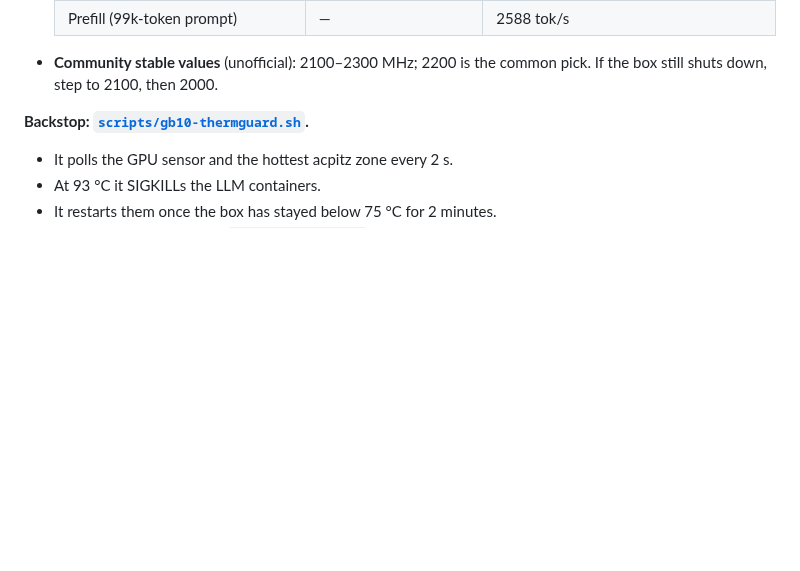
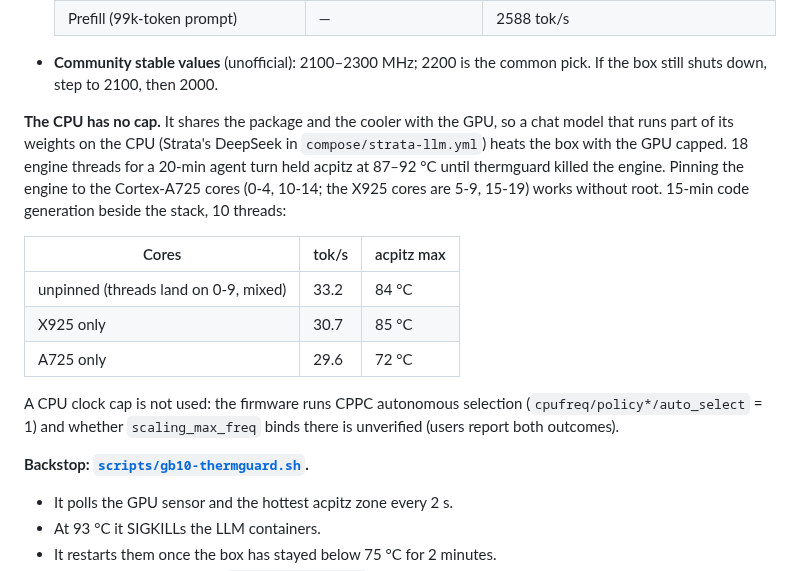
Before and after one commit to chestercs/dgx-openclaw-stack, a Markdown page: docs/reference/gb10-power-thermal.md, the part around the change. Rendered like a GitHub page; blank space fills up the shorter version.

Commit message:
docs(gb10): CPU heat from a CPU-heavy chat model, core pinning numbers
The GPU clock cap does not cover the CPU. Measured with Strata's DeepSeek
beside the stack: pinning the engine to the A725 cores keeps acpitz at 72 C
instead of 84 C for ~10% fewer tokens/s. A CPU clock cap is left out: the
firmware selects clocks autonomously (CPPC auto_select) and scaling_max_freq
is unverified there.

Co-Authored-By: Claude Opus 5.5 <noreply@anthropic.com>
Claude-Session: https://claude.ai/code/session_01NkANgBYk1GvQttomVnLEbK

```diff
--- a/docs/reference/gb10-power-thermal.md
+++ b/docs/reference/gb10-power-thermal.md
@@ -39,6 +39,24 @@ sample before the second one was hottest-acpitz 94 °C, nvidia-smi 86 °C, ~80 W
   | Prefill (99k-token prompt) | — | 2588 tok/s |
 - **Community stable values** (unofficial): 2100–2300 MHz; 2200 is the common
   pick. If the box still shuts down, step to 2100, then 2000.
+
+**The CPU has no cap.** It shares the package and the cooler with the GPU, so a
+chat model that runs part of its weights on the CPU (Strata's DeepSeek in
+`compose/strata-llm.yml`) heats the box with the GPU capped. 18 engine threads
+for a 20-min agent turn held acpitz at 87–92 °C until thermguard killed the
+engine. Pinning the engine to the Cortex-A725 cores (0-4, 10-14; the X925 cores
+are 5-9, 15-19) works without root. 15-min code generation beside the stack, 10
+threads:
+
+| Cores | tok/s | acpitz max |
+|---|---|---|
+| unpinned (threads land on 0-9, mixed) | 33.2 | 84 °C |
+| X925 only | 30.7 | 85 °C |
+| A725 only | 29.6 | 72 °C |
+
+A CPU clock cap is not used: the firmware runs CPPC autonomous selection
+(`cpufreq/policy*/auto_select` = 1) and whether `scaling_max_freq` binds there
+is unverified (users report both outcomes).
 
 **Backstop: [`scripts/gb10-thermguard.sh`](../../scripts/gb10-thermguard.sh).**
 - It polls the GPU sensor and the hottest acpitz zone every 2 s.
```
